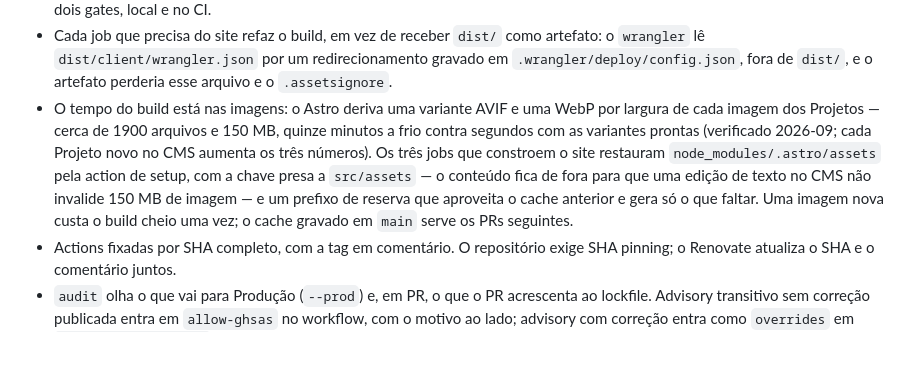
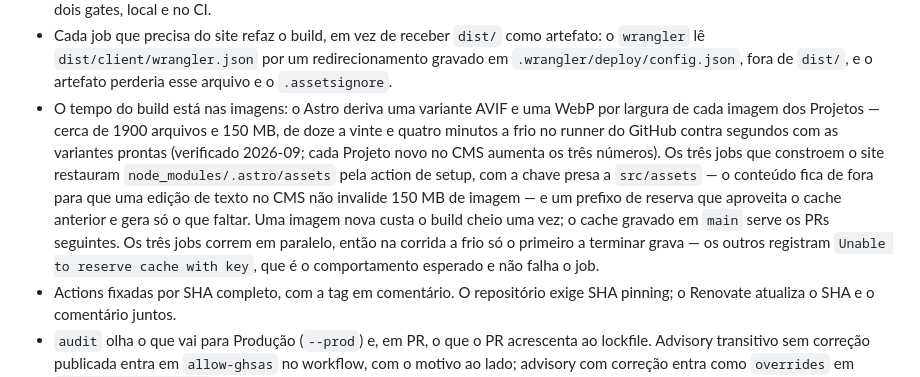
Before and after one commit to johnlaff/giordanna-pereira-site, a Markdown page: docs/esteira.md, the part around the change. Drawn GitHub-style; blank space fills up the shorter version.

Commit message:
docs: o custo do build a frio, medido no runner do GitHub em vez de na máquina local

```diff
--- a/docs/esteira.md
+++ b/docs/esteira.md
@@ -20,7 +20,7 @@ Detalhes que não são óbvios:
 
 - `.github/actions/setup` é a action composta que todo job usa: Node de `.node-version`, pnpm do campo `packageManager`, `pnpm install --frozen-lockfile` com cache do store e, quando pedido, o Chromium completo do Playwright em cache por versão e o cache de imagens do Astro. `e2e` e `lighthouse` usam esse mesmo Chromium: um só motor de renderização para os dois gates, local e no CI.
 - Cada job que precisa do site refaz o build, em vez de receber `dist/` como artefato: o `wrangler` lê `dist/client/wrangler.json` por um redirecionamento gravado em `.wrangler/deploy/config.json`, fora de `dist/`, e o artefato perderia esse arquivo e o `.assetsignore`.
-- O tempo do build está nas imagens: o Astro deriva uma variante AVIF e uma WebP por largura de cada imagem dos Projetos — cerca de 1900 arquivos e 150 MB, quinze minutos a frio contra segundos com as variantes prontas (verificado 2026-09; cada Projeto novo no CMS aumenta os três números). Os três jobs que constroem o site restauram `node_modules/.astro/assets` pela action de setup, com a chave presa a `src/assets` — o conteúdo fica de fora para que uma edição de texto no CMS não invalide 150 MB de imagem — e um prefixo de reserva que aproveita o cache anterior e gera só o que faltar. Uma imagem nova custa o build cheio uma vez; o cache gravado em `main` serve os PRs seguintes.
+- O tempo do build está nas imagens: o Astro deriva uma variante AVIF e uma WebP por largura de cada imagem dos Projetos — cerca de 1900 arquivos e 150 MB, de doze a vinte e quatro minutos a frio no runner do GitHub contra segundos com as variantes prontas (verificado 2026-09; cada Projeto novo no CMS aumenta os três números). Os três jobs que constroem o site restauram `node_modules/.astro/assets` pela action de setup, com a chave presa a `src/assets` — o conteúdo fica de fora para que uma edição de texto no CMS não invalide 150 MB de imagem — e um prefixo de reserva que aproveita o cache anterior e gera só o que faltar. Uma imagem nova custa o build cheio uma vez; o cache gravado em `main` serve os PRs seguintes. Os três jobs correm em paralelo, então na corrida a frio só o primeiro a terminar grava — os outros registram `Unable to reserve cache with key`, que é o comportamento esperado e não falha o job.
 - Actions fixadas por SHA completo, com a tag em comentário. O repositório exige SHA pinning; o Renovate atualiza o SHA e o comentário juntos.
 - `audit` olha o que vai para Produção (`--prod`) e, em PR, o que o PR acrescenta ao lockfile. Advisory transitivo sem correção publicada entra em `allow-ghsas` no workflow, com o motivo ao lado; advisory com correção entra como `overrides` em `pnpm-workspace.yaml`.
 - Relatórios: `playwright-report` (artefato só em falha) e `lighthouse-report` (sempre), sete dias de retenção. Nada é enviado a serviço externo.
```
